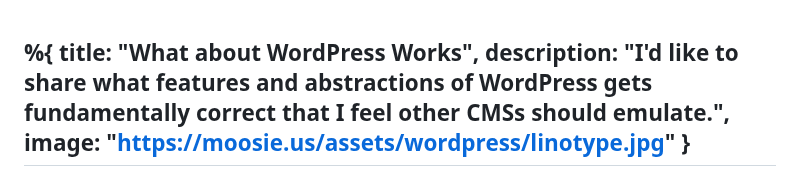
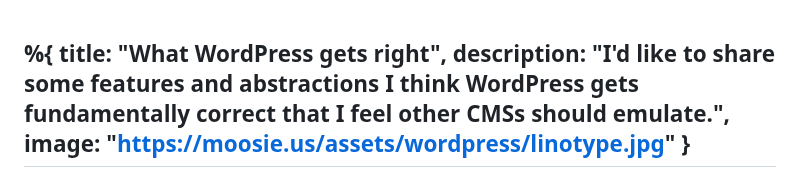
Before and after one commit to Moosieus/blog, a Markdown page: content/what_wordpress_gets_right.md, the part around the change. Rendered like a GitHub page.

Commit message:
update title

```diff
--- a/content/wordpress.md
+++ b/content/what_wordpress_gets_right.md
@@ -1,6 +1,6 @@
 %{
-  title: "What about WordPress Works",
-  description: "I'd like to share what features and abstractions of WordPress gets fundamentally correct that I feel other CMSs should emulate.",
+  title: "What WordPress gets right",
+  description: "I'd like to share some features and abstractions I think WordPress gets fundamentally correct that I feel other CMSs should emulate.",
   image: "https://moosie.us/assets/wordpress/linotype.jpg"
 }
 ---
```
